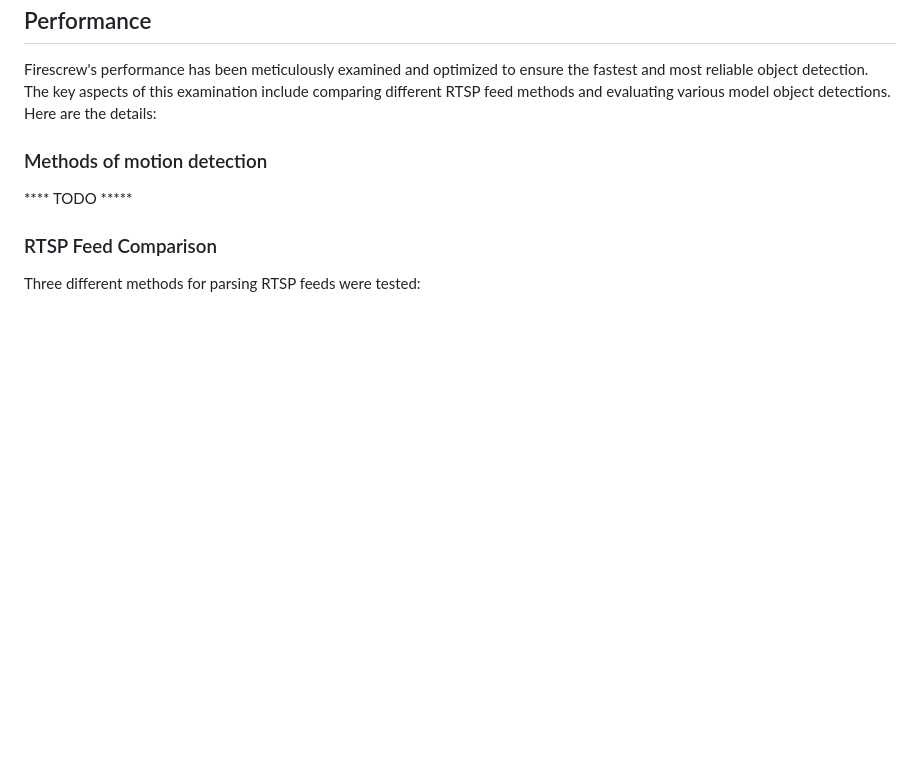
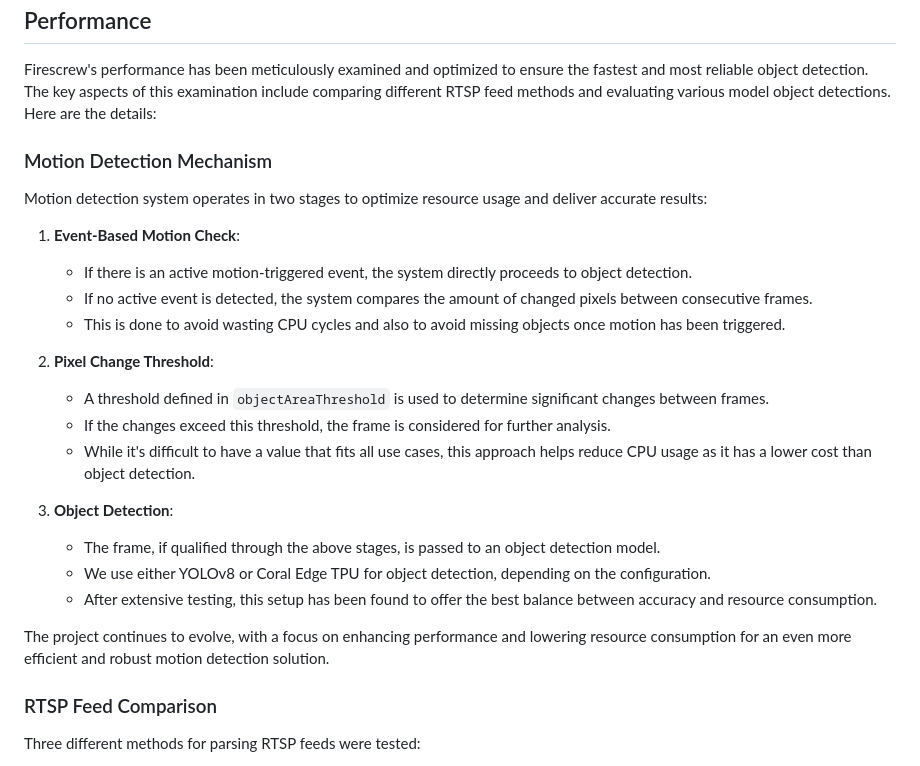
Before and after one commit to 8ff/firescrew, a Markdown page: README.md, the part around the change. Rendered like a GitHub page; blank space fills up the shorter version.

Commit message:
Amend readme

```diff
--- a/README.md
+++ b/README.md
@@ -153,8 +153,26 @@ Firescrew uses a JSON configuration file for its settings. Here is a brief expla
 ## Performance
 Firescrew's performance has been meticulously examined and optimized to ensure the fastest and most reliable object detection. The key aspects of this examination include comparing different RTSP feed methods and evaluating various model object detections. Here are the details:
 
-### Methods of motion detection
-**** TODO *****
+### Motion Detection Mechanism
+Motion detection system operates in two stages to optimize resource usage and deliver accurate results:
+
+1. **Event-Based Motion Check**:
+   - If there is an active motion-triggered event, the system directly proceeds to object detection.
+   - If no active event is detected, the system compares the amount of changed pixels between consecutive frames.
+   - This is done to avoid wasting CPU cycles and also to avoid missing objects once motion has been triggered.
+
+2. **Pixel Change Threshold**:
+   - A threshold defined in `objectAreaThreshold` is used to determine significant changes between frames.
+   - If the changes exceed this threshold, the frame is considered for further analysis.
+   - While it's difficult to have a value that fits all use cases, this approach helps reduce CPU usage as it has a lower cost than object detection.
+
+3. **Object Detection**:
+   - The frame, if qualified through the above stages, is passed to an object detection model.
+   - We use either YOLOv8 or Coral Edge TPU for object detection, depending on the configuration.
+   - After extensive testing, this setup has been found to offer the best balance between accuracy and resource consumption.
+
+The project continues to evolve, with a focus on enhancing performance and lowering resource consumption for an even more efficient and robust motion detection solution.
+
 
 ### RTSP Feed Comparison
 Three different methods for parsing RTSP feeds were tested:
```
